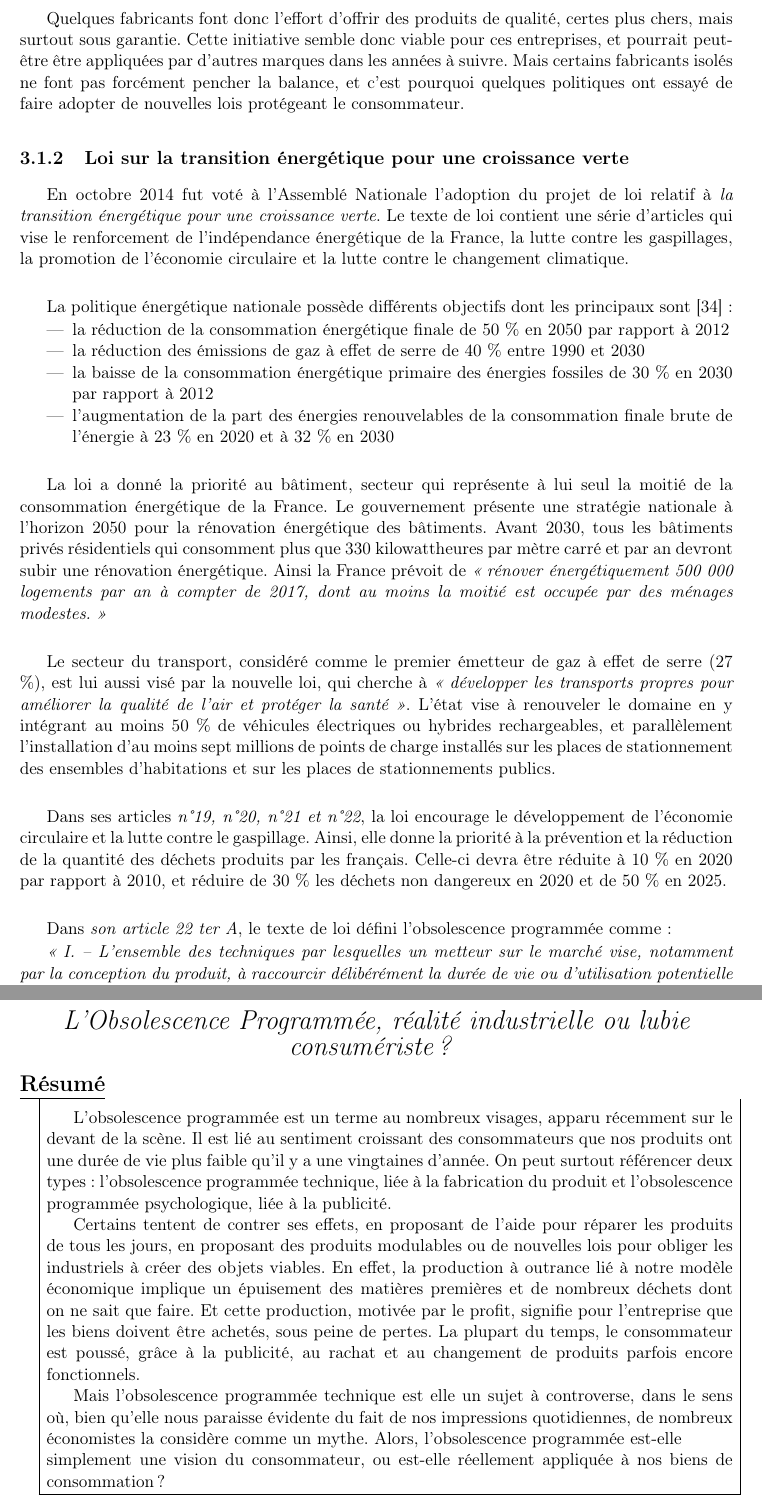
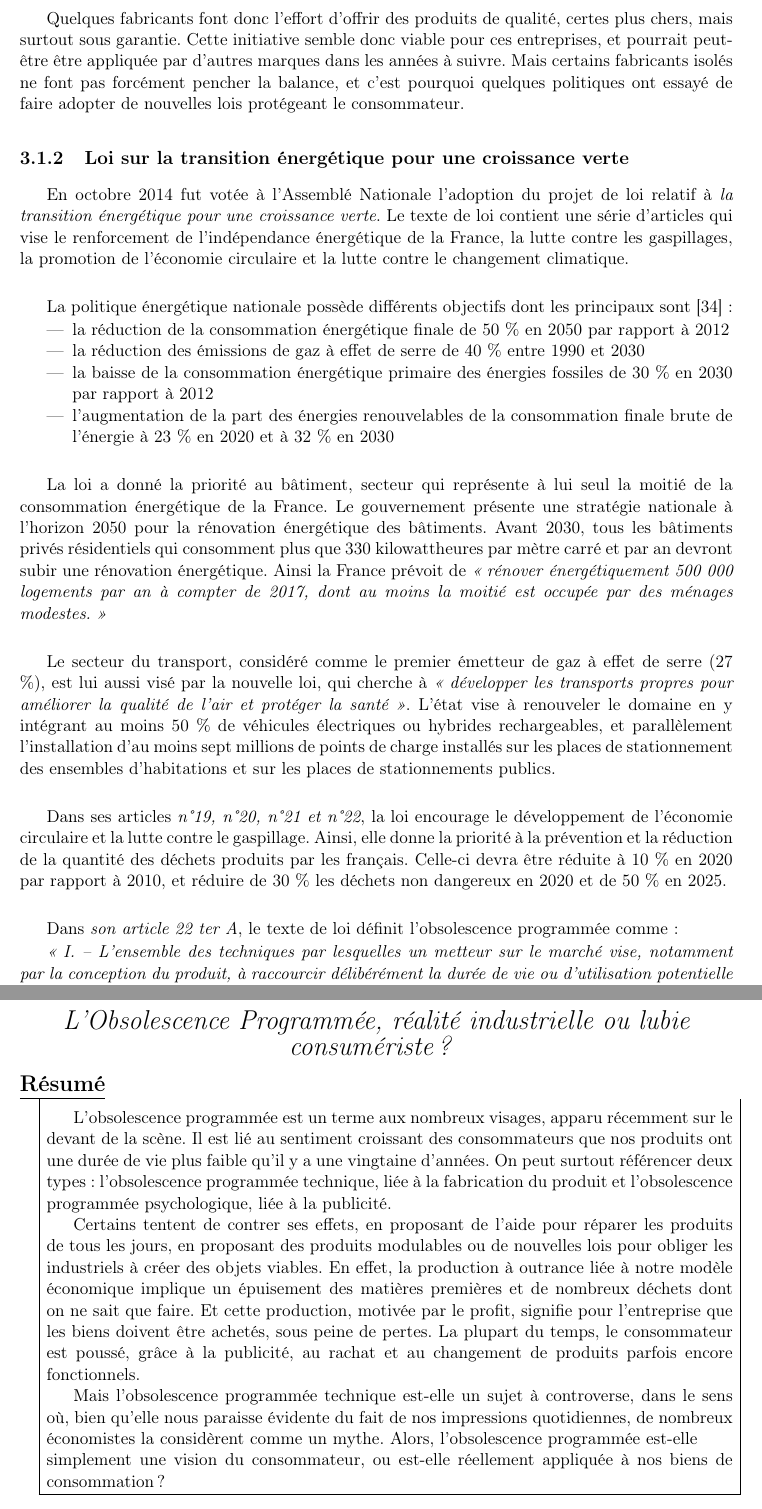
Before and after one commit to Entilore/Mono, a LaTeX document (Rapport/main.tex, which reads Rapport/c3/s1/ss1/subsection.tex, Rapport/c3/s1/ss2/subsection.tex, Rapport/fin.tex): two parts of pages 31 and 53 of 53, joined at a grey line, cut so that both start at the same text. Compiled offline with pdfLaTeX.

Commit message:
Corrections of Amine's part and abstract

```diff
--- a/Rapport/c3/s1/ss1/subsection.tex
+++ b/Rapport/c3/s1/ss1/subsection.tex
@@ -43,7 +43,7 @@ Le principe ici, c'est que le téléphone mobile est un ensemble de composants a
 Même si elle toujours dans la phase de conception, l'initiative a connu un grand succès sur les réseaux sociaux. La vidéo de la présentation du \textit{Phonebloks} sur \textit{Youtube} a déjà dépassé les 20 millions de vues \cite{pb_yt}, ce qui prouve qu'il y une vraie volonté des consommateurs qui ont soutenu le projet d'avoir un smartphone avec ses fonctionnalités très puissantes, un smartphone anti-obsolescence. Motorola a également présenté le Project Ara, qui reprend le concept de téléphone portable modulable.
 
 \bigbreak
-Quelques fabricants font donc l'effort d'offrir des produits de qualité, certes plus chers, mais surtout sous garantie. Cette initiative semble donc viable pour ces entreprises, et pourrait peut-être être appliquées par d'autres marques dans les années à suivre. Mais certains fabricants isolés ne font pas forcément pencher la balance, et c'est pourquoi quelques politiques ont essayé de faire adopter de nouvelles lois protégeant le consommateur.
+Quelques fabricants font donc l'effort d'offrir des produits de qualité, certes plus chers, mais surtout sous garantie. Cette initiative semble donc viable pour ces entreprises, et pourrait peut-être être appliquée par d'autres marques dans les années à suivre. Mais certains fabricants isolés ne font pas forcément pencher la balance, et c'est pourquoi quelques politiques ont essayé de faire adopter de nouvelles lois protégeant le consommateur.
 
 %cite{loigarantie}
 
--- a/Rapport/c3/s1/ss2/subsection.tex
+++ b/Rapport/c3/s1/ss2/subsection.tex
@@ -1,7 +1,7 @@
 \subsection{Loi sur la transition énergétique pour une croissance verte}
 
 
-En octobre 2014 fut voté à l'Assemblé Nationale l’adoption du projet de loi relatif à \textit{la transition énergétique pour une croissance verte}. Le texte de loi contient une série d’articles qui vise le renforcement de l’indépendance énergétique de la France, la lutte contre les gaspillages, la promotion de l’économie circulaire et la lutte contre le changement climatique.
+En octobre 2014 fut votée à l'Assemblé Nationale l’adoption du projet de loi relatif à \textit{la transition énergétique pour une croissance verte}. Le texte de loi contient une série d’articles qui vise le renforcement de l’indépendance énergétique de la France, la lutte contre les gaspillages, la promotion de l’économie circulaire et la lutte contre le changement climatique.
 
 
 \bigbreak
@@ -27,7 +27,7 @@ Dans ses articles \textit{n\degre 19, n\degre 20, n\degre 21 et n\degre 22}, la
 
 
 \bigbreak
-Dans \textit{son article 22 ter A}, le texte de loi défini l’obsolescence programmée comme :
+Dans \textit{son article 22 ter A}, le texte de loi définit l’obsolescence programmée comme :
 
 \begin{itshape}« I. – L’ensemble des techniques par lesquelles un metteur sur le marché vise, notamment par la conception du produit, à raccourcir délibérément la durée de vie ou d’utilisation potentielle de ce produit afin d’en augmenter le taux de remplacement.
 
--- a/Rapport/fin.tex
+++ b/Rapport/fin.tex
@@ -11,13 +11,13 @@
 
 \begin{thmbox}[L]{\begin{Large}\textbf{Résumé}\end{Large}}
 \vspace{0.25\baselineskip}
-L'\op est un terme au nombreux visages, apparu récemment sur le devant de la scène. Il est lié au sentiment croissant des consommateurs que nos produits ont une durée de vie plus faible qu'il y a une vingtaines d'année.
+L'\op est un terme aux nombreux visages, apparu récemment sur le devant de la scène. Il est lié au sentiment croissant des consommateurs que nos produits ont une durée de vie plus faible qu'il y a une vingtaine d'années.
 On peut surtout référencer deux types : l'\op technique, liée à la fabrication du produit et l'\op psychologique, liée à la publicité.
 
 Certains tentent de contrer ses effets, en proposant de l'aide pour réparer les produits de tous les jours, en proposant des produits modulables ou de nouvelles lois pour obliger les industriels à créer des objets viables.
-En effet, la production à outrance lié à notre modèle économique implique un épuisement des matières premières et de nombreux déchets dont on ne sait que faire. Et cette production, motivée par le profit, signifie pour l'entreprise que les biens doivent être achetés, sous peine de pertes. La plupart du temps, le consommateur est poussé, grâce à la publicité, au rachat et au changement de produits parfois encore fonctionnels.
+En effet, la production à outrance liée à notre modèle économique implique un épuisement des matières premières et de nombreux déchets dont on ne sait que faire. Et cette production, motivée par le profit, signifie pour l'entreprise que les biens doivent être achetés, sous peine de pertes. La plupart du temps, le consommateur est poussé, grâce à la publicité, au rachat et au changement de produits parfois encore fonctionnels.
 
-Mais l'\op technique est elle un sujet à controverse, dans le sens où, bien qu'elle nous paraisse évidente du fait de nos impressions quotidiennes, de nombreux économistes la considère comme un mythe. Alors, l'\op est-elle \\simplement une vision du consommateur, ou est-elle réellement appliquée à nos biens de consommation ?
+Mais l'\op technique est-elle un sujet à controverse, dans le sens où, bien qu'elle nous paraisse évidente du fait de nos impressions quotidiennes, de nombreux économistes la considèrent comme un mythe. Alors, l'\op est-elle \\simplement une vision du consommateur, ou est-elle réellement appliquée à nos biens de consommation ?
 \end{thmbox}
 \vspace{0.5\baselineskip}
 
```
